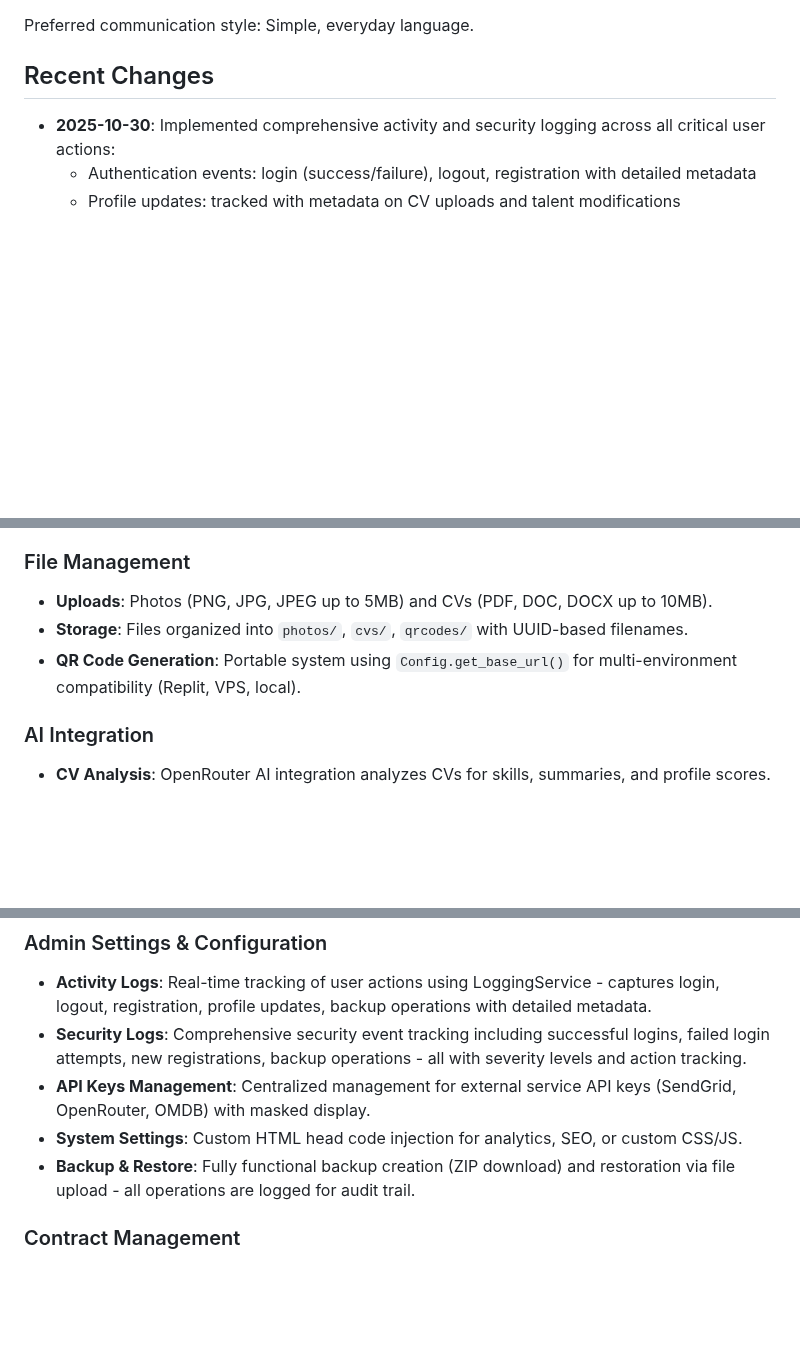
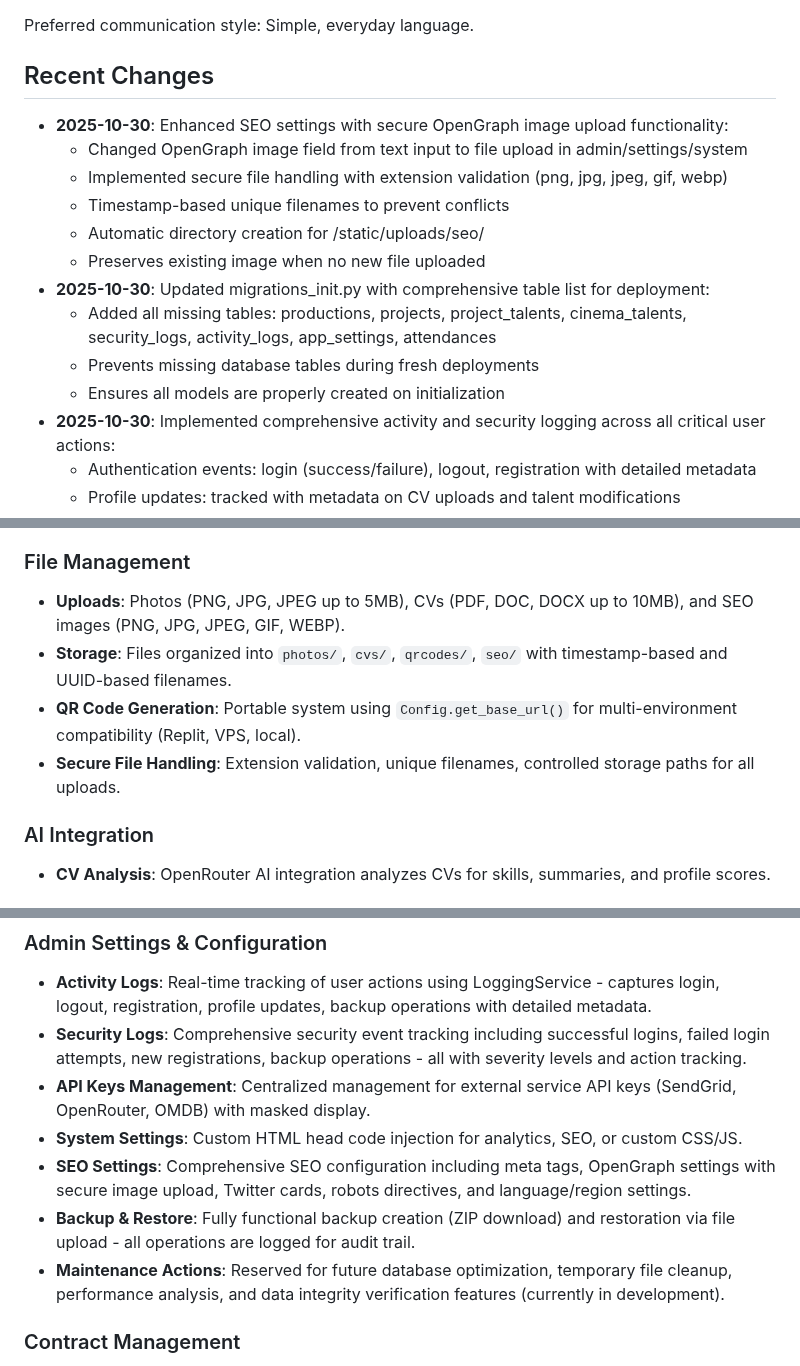
Before and after one commit to moa-digitalagency/Talento, a Markdown page: replit.md, 3 parts joined by grey strips. Rendered like a GitHub page; blank space fills up the shorter version.

Commit message:
Improve SEO image uploads and database migration integrity
Update OpenGraph image field to accept file uploads instead of URL paths and ensure migrations_init.py includes all necessary tables for deployment.

Replit-Commit-Author: Agent
Replit-Commit-Session-Id: 0f21eb47-5238-461e-9454-39e571f537e8
Replit-Commit-Checkpoint-Type: full_checkpoint
Replit-Commit-Event-Id: 4648d201-353a-4548-a219-f2fba80130f9
Replit-Commit-Screenshot-Url: https://storage.googleapis.com/screenshot-production-us-central1/429e4ffa-2af9-4f33-98cd-df59e7163977/0f21eb47-5238-461e-9454-39e571f537e8/MGUj2Kq

```diff
--- a/replit.md
+++ b/replit.md
@@ -7,6 +7,16 @@ taalentio.com is a professional web application designed to centralize and showc
 Preferred communication style: Simple, everyday language.
 
 ## Recent Changes
+- **2025-10-30**: Enhanced SEO settings with secure OpenGraph image upload functionality:
+  - Changed OpenGraph image field from text input to file upload in admin/settings/system
+  - Implemented secure file handling with extension validation (png, jpg, jpeg, gif, webp)
+  - Timestamp-based unique filenames to prevent conflicts
+  - Automatic directory creation for /static/uploads/seo/
+  - Preserves existing image when no new file uploaded
+- **2025-10-30**: Updated migrations_init.py with comprehensive table list for deployment:
+  - Added all missing tables: productions, projects, project_talents, cinema_talents, security_logs, activity_logs, app_settings, attendances
+  - Prevents missing database tables during fresh deployments
+  - Ensures all models are properly created on initialization
 - **2025-10-30**: Implemented comprehensive activity and security logging across all critical user actions:
   - Authentication events: login (success/failure), logout, registration with detailed metadata
   - Profile updates: tracked with metadata on CV uploads and talent modifications
@@ -36,9 +46,10 @@ Preferred communication style: Simple, everyday language.
 - **Access Control**: Role-based (admin, presence, regular users).
 
 ### File Management
-- **Uploads**: Photos (PNG, JPG, JPEG up to 5MB) and CVs (PDF, DOC, DOCX up to 10MB).
-- **Storage**: Files organized into `photos/`, `cvs/`, `qrcodes/` with UUID-based filenames.
+- **Uploads**: Photos (PNG, JPG, JPEG up to 5MB), CVs (PDF, DOC, DOCX up to 10MB), and SEO images (PNG, JPG, JPEG, GIF, WEBP).
+- **Storage**: Files organized into `photos/`, `cvs/`, `qrcodes/`, `seo/` with timestamp-based and UUID-based filenames.
 - **QR Code Generation**: Portable system using `Config.get_base_url()` for multi-environment compatibility (Replit, VPS, local).
+- **Secure File Handling**: Extension validation, unique filenames, controlled storage paths for all uploads.
 
 ### AI Integration
 - **CV Analysis**: OpenRouter AI integration analyzes CVs for skills, summaries, and profile scores.
@@ -64,7 +75,9 @@ Preferred communication style: Simple, everyday language.
 - **Security Logs**: Comprehensive security event tracking including successful logins, failed login attempts, new registrations, backup operations - all with severity levels and action tracking.
 - **API Keys Management**: Centralized management for external service API keys (SendGrid, OpenRouter, OMDB) with masked display.
 - **System Settings**: Custom HTML head code injection for analytics, SEO, or custom CSS/JS.
+- **SEO Settings**: Comprehensive SEO configuration including meta tags, OpenGraph settings with secure image upload, Twitter cards, robots directives, and language/region settings.
 - **Backup & Restore**: Fully functional backup creation (ZIP download) and restoration via file upload - all operations are logged for audit trail.
+- **Maintenance Actions**: Reserved for future database optimization, temporary file cleanup, performance analysis, and data integrity verification features (currently in development).
 
 ### Contract Management
 - **Main Contracts Page**: `/contrats` - Planned features include creation, electronic signature, tracking, notifications, archiving, and PDF export.
```
